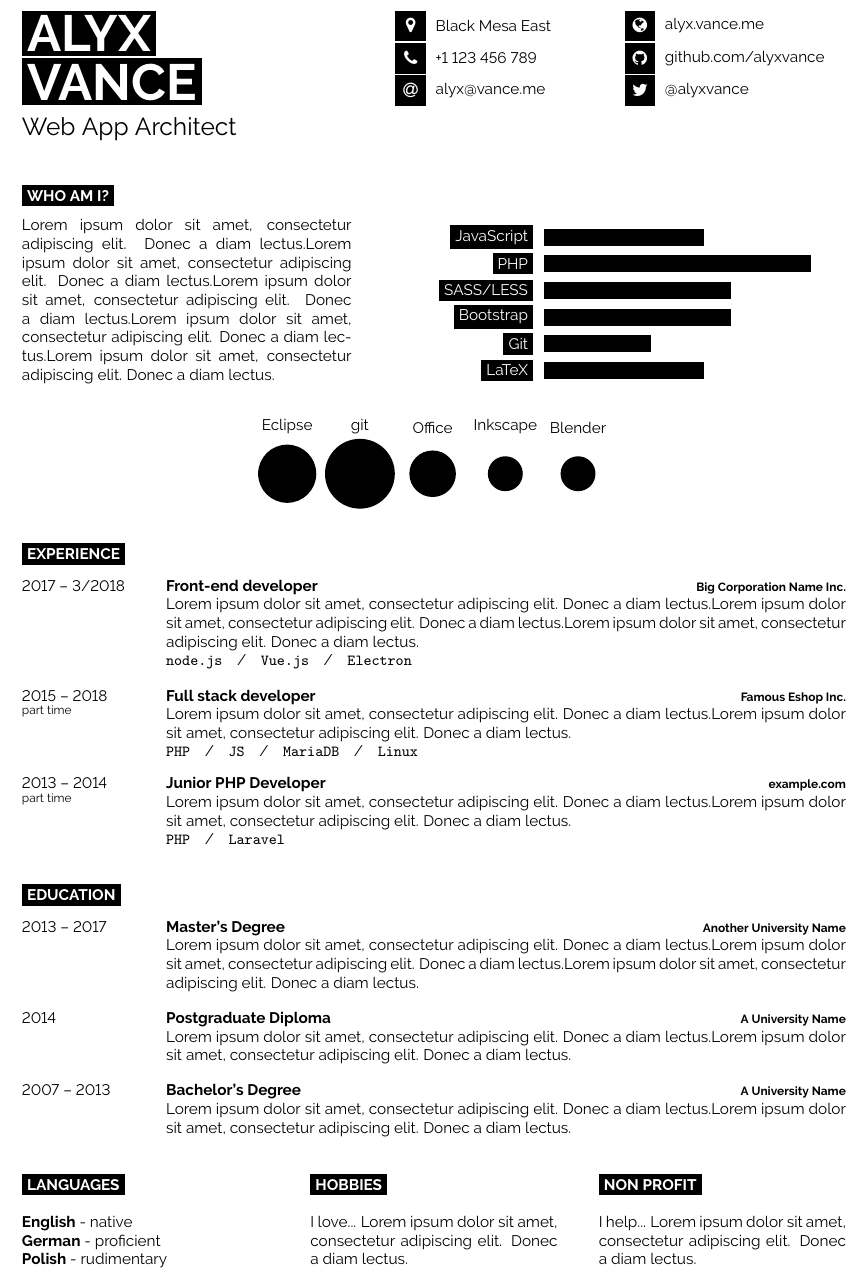
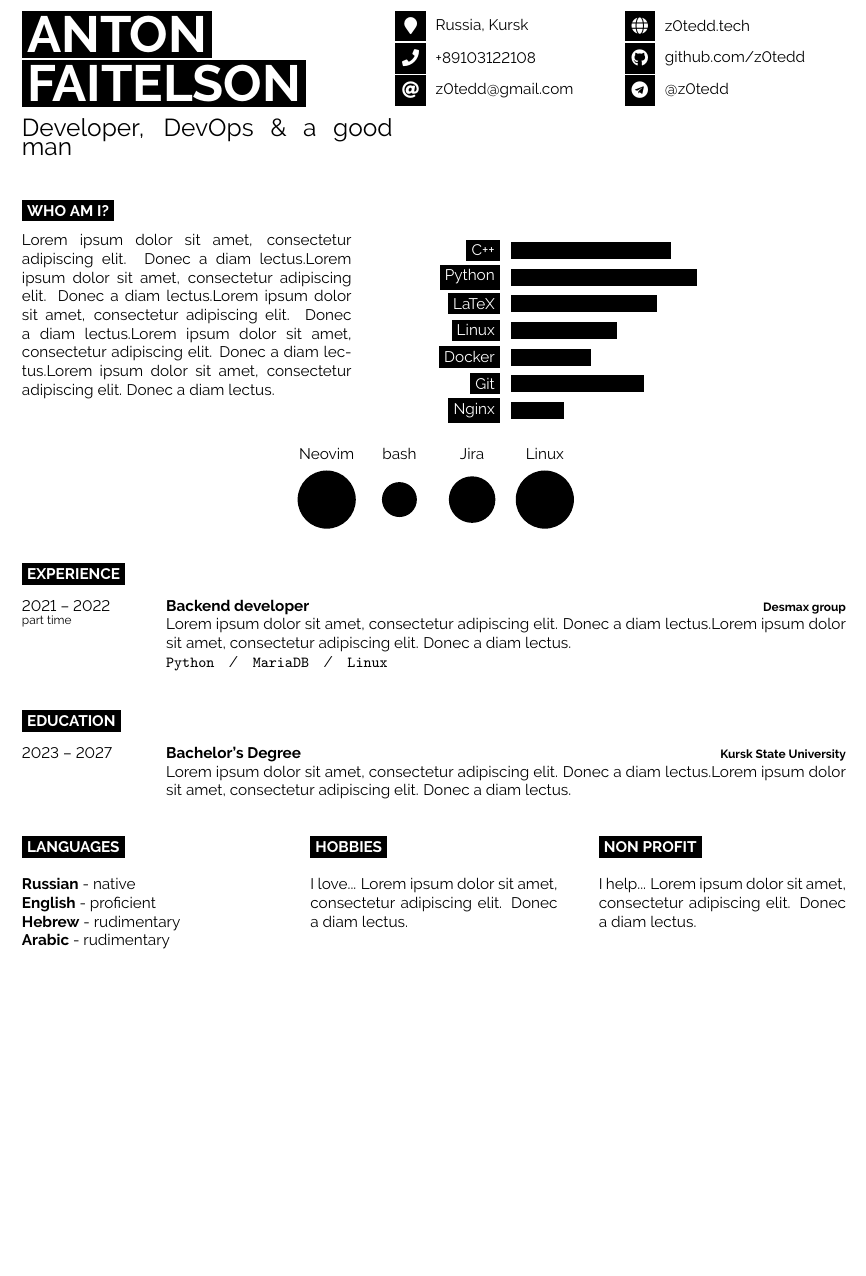
Before and after one commit to z0tedd/Resume-CV, a LaTeX document (main.tex, which reads developercv.cls): part of the page, cut at the place of the change, the shorter picture padded with empty space. Compiled offline with pdfLaTeX.

Commit message:
Edited example resume

```diff
--- a/developercv.cls
+++ b/developercv.cls
@@ -78,7 +78,8 @@
 
 %------------------------------------------------
 
-\usepackage{fontawesome} % Required for FontAwesome icons
+%\usepackage{fontawesome} % Required for FontAwesome icons
+\usepackage{fontawesome5} % Require for New FontAwesome icons (I use telegram icon)
 
 % Command to output an icon in a black square box with text to the right
 \newcommand{\icon}[3]{% The first parameter is the FontAwesome icon name, the second is the box size and the third is the text
--- a/main.tex
+++ b/main.tex
@@ -35,31 +35,31 @@
 
 	% If your name is very short, use just one of the lines below
 	% If your name is very long, reduce the font size or make the minipage wider and reduce the others proportionately
-	\colorbox{black}{{\HUGE\textcolor{white}{\textbf{\MakeUppercase{Alyx}}}}} % First name
+	\colorbox{black}{{\HUGE\textcolor{white}{\textbf{\MakeUppercase{Anton}}}}} % First name
 
-	\colorbox{black}{{\HUGE\textcolor{white}{\textbf{\MakeUppercase{Vance}}}}} % Last name
+	\colorbox{black}{{\HUGE\textcolor{white}{\textbf{\MakeUppercase{Faitelson}}}}} % Last name
 
 	\vspace{6pt}
 
-	{\huge Web App Architect} % Career or current job title
+  {\huge Developer, DevOps \& a good man} % Career or current job title
 \end{minipage}
 \begin{minipage}[t]{0.275\textwidth} % 27.5% of the page width for the first row of icons
 	\vspace{-\baselineskip} % Required for vertically aligning minipages
 
 	% The first parameter is the FontAwesome icon name, the second is the box size and the third is the text
 	% Other icons can be found by referring to fontawesome.pdf (supplied with the template) and using the word after \fa in the command for the icon you want
-	\icon{MapMarker}{12}{Black Mesa East}\\
-	\icon{Phone}{12}{+1 123 456 789}\\
-	\icon{At}{12}{\href{mailto:alyx@vance.me}{alyx@vance.me}}\\
+	\icon{MapMarker}{12}{Russia, Kursk}\\
+	\icon{Phone}{12}{+89103122108}\\
+	\icon{At}{12}{\href{mailto:z0tedd@gmail.com}{z0tedd@gmail.com}}\\
 \end{minipage}
 \begin{minipage}[t]{0.275\textwidth} % 27.5% of the page width for the second row of icons
 	\vspace{-\baselineskip} % Required for vertically aligning minipages
 
 	% The first parameter is the FontAwesome icon name, the second is the box size and the third is the text
 	% Other icons can be found by referring to fontawesome.pdf (supplied with the template) and using the word after \fa in the command for the icon you want
-	\icon{Globe}{12}{\href{https://alyx.vance.me}{alyx.vance.me}}\\
-	\icon{Github}{12}{\href{https://github.com/alyxvance}{github.com/alyxvance}}\\
-	\icon{Twitter}{12}{\href{https://twitter.com/@alyxvance}{@alyxvance}}\\
+	\icon{Globe}{12}{\href{https://TODO:_Add_name_please}{z0tedd.tech}}\\
+	\icon{Github}{12}{\href{https://github.com/alyxvance}{github.com/z0tedd}}\\
+	\icon{Telegram}{12}{\href{https://t.me/z0tedd}{@z0tedd}}\\
 \end{minipage}
 
 \vspace{0.5cm}
@@ -79,17 +79,21 @@
 \begin{minipage}[t]{0.5\textwidth} % 50% of the page for the skills bar chart
 	\vspace{-\baselineskip} % Required for vertically aligning minipages
 	\begin{barchart}{5.5}
-		\baritem{JavaScript}{60}
-		\baritem{PHP}{100}
-		\baritem{SASS/LESS}{70}
-		\baritem{Bootstrap}{70}
-		\baritem{Git}{40}
-		\baritem{LaTeX}{60}
+
+		\baritem{C++}{60}
+		\baritem{Python}{70}
+		\baritem{LaTeX}{55}
+		\baritem{Linux}{40}
+		\baritem{Docker}{30}
+		\baritem{Git}{50}
+    %\baritem{Neovim}{85}
+    \baritem{Nginx}{20}
+
 	\end{barchart}
 \end{minipage}
 
 \begin{center}
-	\bubbles{5/Eclipse, 6/git, 4/Office, 3/Inkscape, 3/Blender}
+	\bubbles{5/Neovim, 3/bash, 4/Jira, 5/Linux}
 \end{center}
 
 %----------------------------------------------------------------------------------------
@@ -99,21 +103,12 @@
 \cvsect{Experience}
 
 \begin{entrylist}
+
 	\entry
-		{2017 -- 3/2018}
-		{Front-end developer}
-		{Big Corporation Name Inc.}
-		{\lorem \lorem \lorem\\ \texttt{node.js}\slashsep\texttt{Vue.js}\slashsep\texttt{Electron}}
-	\entry
-		{2015 -- 2018\\\footnotesize{part time}}
-		{Full stack developer}
-		{Famous Eshop Inc.}
-		{\lorem\lorem\\ \texttt{PHP}\slashsep\texttt{JS}\slashsep\texttt{MariaDB}\slashsep\texttt{Linux}}
-	\entry
-		{2013 -- 2014\\\footnotesize{part time}}
-		{Junior PHP Developer}
-		{example.com}
-		{\lorem\lorem\\ \texttt{PHP}\slashsep\texttt{Laravel}}
+		{2021 -- 2022\\\footnotesize{part time}}
+		{Backend developer}
+		{Desmax group}
+		{\lorem\lorem\\ \texttt{Python}\slashsep\texttt{MariaDB}\slashsep\texttt{Linux}}
 \end{entrylist}
 
 %----------------------------------------------------------------------------------------
@@ -123,20 +118,11 @@
 \cvsect{Education}
 
 \begin{entrylist}
+
 	\entry
-		{2013 -- 2017}
-		{Master's Degree}
-		{Another University Name}
-		{\lorem\lorem\lorem}
-	\entry
-		{2014}
-		{Postgraduate Diploma}
-		{A University Name}
-		{\lorem\lorem}
-	\entry
-		{2007 -- 2013}
+		{2023 -- 2027}
 		{Bachelor's Degree}
-		{A University Name}
+		{Kursk State University}
 		{\lorem\lorem}
 \end{entrylist}
 
@@ -147,11 +133,11 @@
 \begin{minipage}[t]{0.3\textwidth}
 	\vspace{-\baselineskip} % Required for vertically aligning minipages
 
-	\cvsect{Languages}
-
-	\textbf{English} - native\\
-	\textbf{German} - proficient\\
-	\textbf{Polish} - rudimentary
+  \cvsect{Languages}\\
+	\textbf{Russian} - native\\
+	\textbf{English} - proficient\\
+	\textbf{Hebrew} - rudimentary\\
+	\textbf{Arabic} - rudimentary\\
 \end{minipage}
 \hfill
 \begin{minipage}[t]{0.3\textwidth}
```
Also changed, not shown: IconsExample/fontawesome.pdf (renamed from fontawesome.pdf), IconsExample/fontawesome5.pdf (added), main.pdf, main.tex (2 more changed lines).
